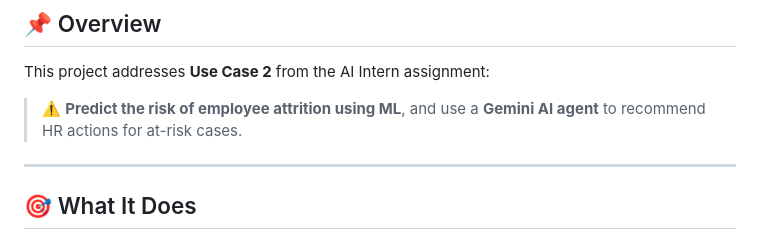
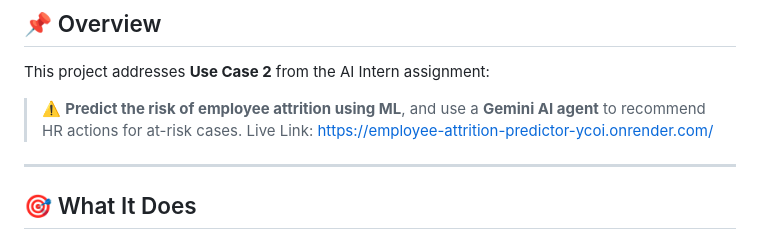
Before and after one commit to Tushar-6969/Employee_Attrition_Predictor, a Markdown page: README.md, the part around the change. Drawn GitHub-style.

```diff
--- a/README.md
+++ b/README.md
@@ -10,7 +10,7 @@
 
 This project addresses **Use Case 2** from the AI Intern assignment:
 > ⚠️ **Predict the risk of employee attrition using ML**, and use a **Gemini AI agent** to recommend HR actions for at-risk cases.
-
+Live Link: https://employee-attrition-predictor-ycoi.onrender.com/
 ---
 
 ## 🎯 What It Does
```
